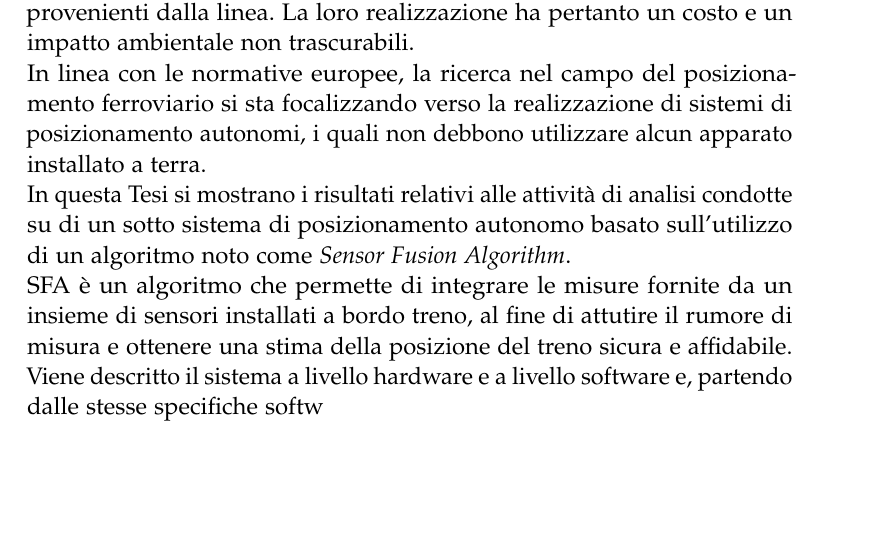
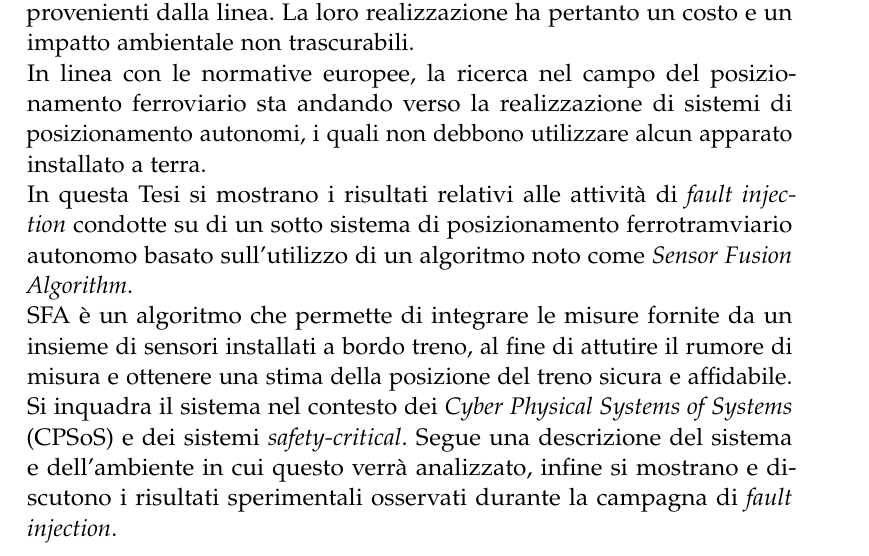
Before and after one commit to alexfoglia1/thesis, a LaTeX thesis (thesis.tex, which reads Abstract.tex): part of page 3 of 67, cut so that both start at the same text, the shorter picture padded with empty space. Compiled offline with pdfLaTeX; a missing font is replaced by an installed copy or a similar font; an older LaTeX class or package is replaced by its successor.

Commit message:
fare conclusioni

```diff
--- a/Abstract.tex
+++ b/Abstract.tex
@@ -1,6 +1,6 @@
 \paragraph{Abstract}
 I sistemi di posizionamento ferroviari e ferrotramviari, ad oggi impiegati, fanno un largo uso di apparati installati a terra e segnali provenienti dalla linea. La loro realizzazione ha pertanto un costo e un impatto ambientale non trascurabili.\\*
-In linea con le normative europee, la ricerca nel campo del posizionamento ferroviario si sta focalizzando verso la realizzazione di sistemi di posizionamento autonomi, i quali non debbono utilizzare alcun apparato installato a terra.\\*
-In questa Tesi si mostrano i risultati relativi alle attivit\`a di analisi condotte su di un sotto sistema di posizionamento autonomo basato sull'utilizzo di un algoritmo noto come \emph{Sensor Fusion Algorithm}.\\*
+In linea con le normative europee, la ricerca nel campo del posizionamento ferroviario sta andando verso la realizzazione di sistemi di posizionamento autonomi, i quali non debbono utilizzare alcun apparato installato a terra.\\*
+In questa Tesi si mostrano i risultati relativi alle attivit\`a di \emph{fault injection} condotte su di un sotto sistema di posizionamento ferrotramviario autonomo basato sull'utilizzo di un algoritmo noto come \emph{Sensor Fusion Algorithm}.\\*
 SFA \`e un algoritmo che permette di integrare le misure fornite da un insieme di sensori installati a bordo treno, al fine di attutire il rumore di misura e ottenere una stima della posizione del treno sicura e affidabile.\\*
-Viene descritto il sistema a livello hardware e a livello software e, partendo dalle stesse specifiche softw
+Si inquadra il sistema nel contesto dei \emph{Cyber Physical Systems of Systems} (CPSoS) e dei sistemi \emph{safety-critical}. Segue una descrizione del sistema e dell'ambiente in cui questo verr\`a analizzato, infine si mostrano e discutono i risultati sperimentali osservati durante la campagna di \emph{fault injection}.
```
